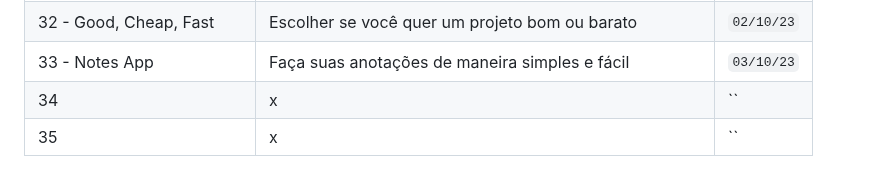
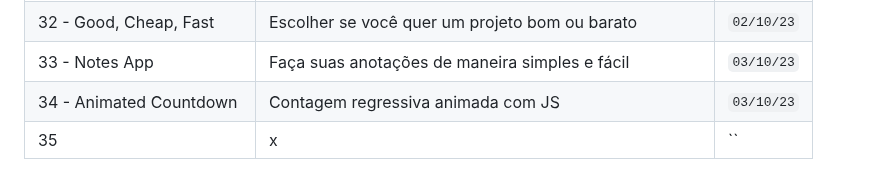
Before and after one commit to helderjuann/fifty-projects, a Markdown page: README.md, the part around the change. GitHub-like rendering.

```diff
--- a/README.md
+++ b/README.md
@@ -37,7 +37,7 @@ A meta é fazer 1 por dia, mas não irei me basear nisso. Pode ser que eu coloqu
 | 31 - Password Generator | Gerador de senhas para melhorar sua privacidade | `02/10/23` |
 | 32 - Good, Cheap, Fast | Escolher se você quer um projeto bom ou barato | `02/10/23` |
 | 33 - Notes App | Faça suas anotações de maneira simples e fácil | `03/10/23` |
-| 34 | x | `` |
+| 34 - Animated Countdown | Contagem regressiva animada com JS | `03/10/23` |
 | 35 | x | `` |
 
 <!--     | x | x | `` |     -->
```
